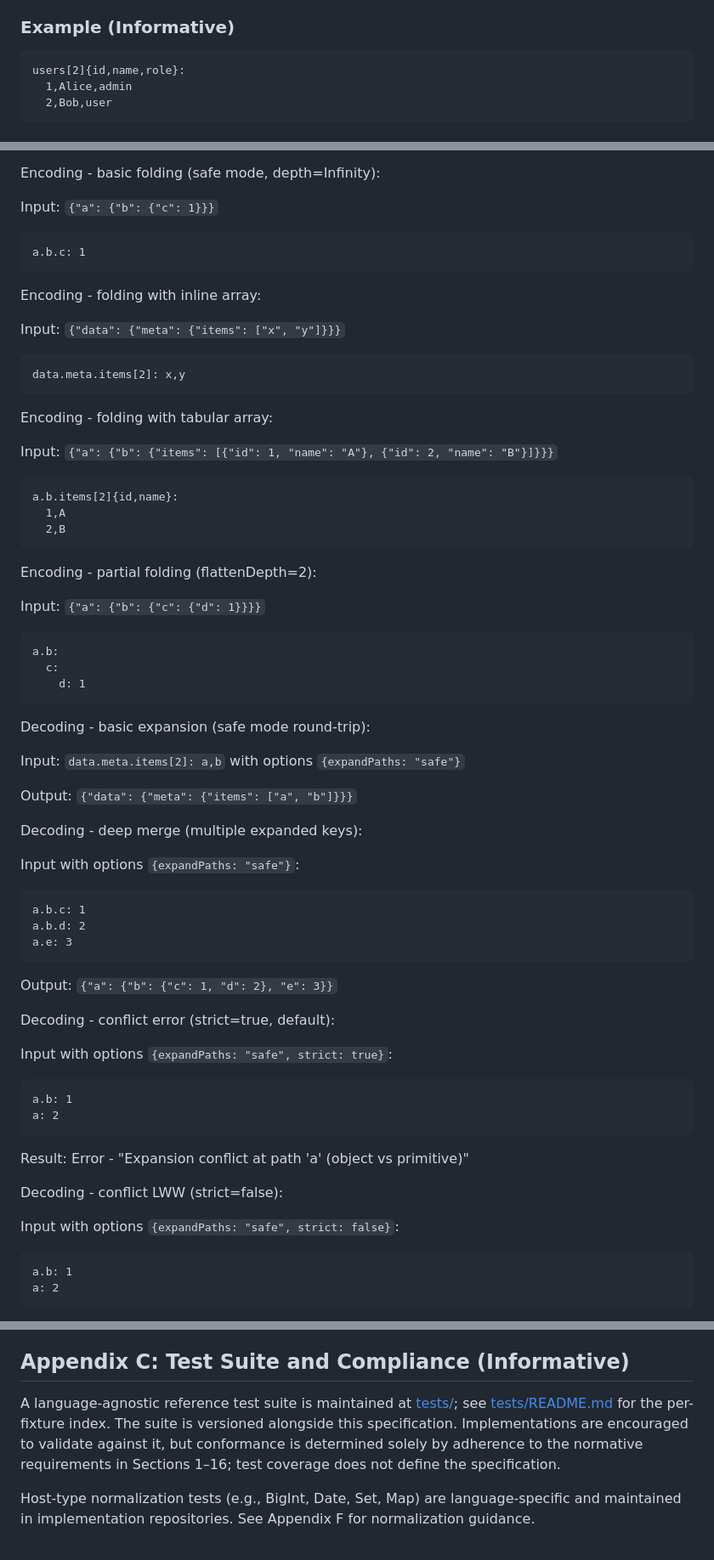
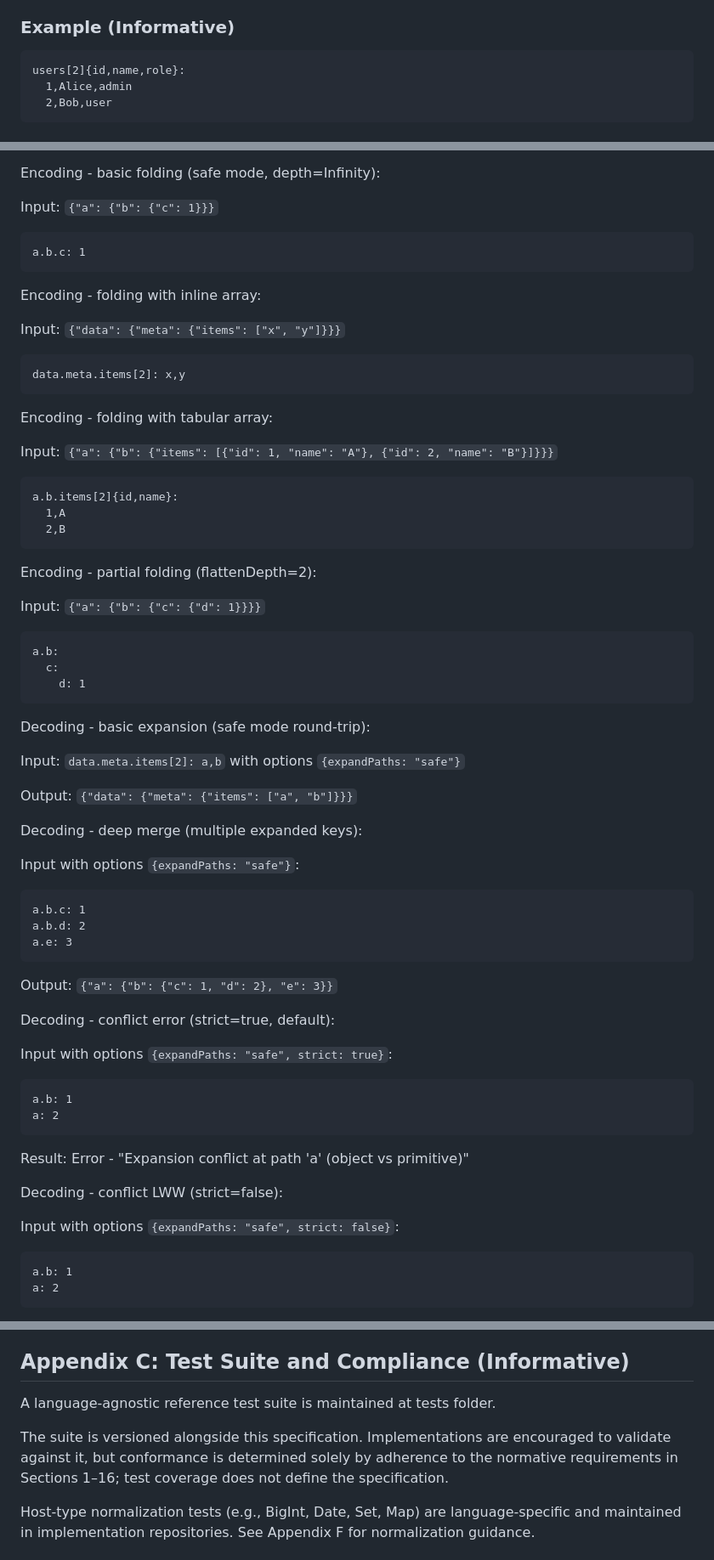
Before and after one commit to loclv/linked-mind, a Markdown page: toon-spec.md, 3 parts joined by grey strips. Shown at 85% size. GitHub-like rendering.

Commit message:
docs: update spec.md for TOON format

````diff
--- a/spec.md
+++ b/toon-spec.md
@@ -131,7 +131,7 @@ Out of scope:
 
 ### Example (Informative)
 
-```
+```text
 users[2]{id,name,role}:
   1,Alice,admin
   2,Bob,user
@@ -957,7 +955,7 @@ Encoding - basic folding (safe mode, depth=Infinity):
 
 Input: `{"a": {"b": {"c": 1}}}`
 
-```
+```text
 a.b.c: 1
 ```
 
@@ -965,7 +963,7 @@ Encoding - folding with inline array:
 
 Input: `{"data": {"meta": {"items": ["x", "y"]}}}`
 
-```
+```text
 data.meta.items[2]: x,y
 ```
 
@@ -973,7 +971,7 @@ Encoding - folding with tabular array:
 
 Input: `{"a": {"b": {"items": [{"id": 1, "name": "A"}, {"id": 2, "name": "B"}]}}}`
 
-```
+```text
 a.b.items[2]{id,name}:
   1,A
   2,B
@@ -983,7 +981,7 @@ Encoding - partial folding (flattenDepth=2):
 
 Input: `{"a": {"b": {"c": {"d": 1}}}}`
 
-```
+```text
 a.b:
   c:
     d: 1
@@ -999,7 +997,7 @@ Decoding - deep merge (multiple expanded keys):
 
 Input with options `{expandPaths: "safe"}`:
 
-```
+```text
 a.b.c: 1
 a.b.d: 2
 a.e: 3
@@ -1011,7 +1009,7 @@ Decoding - conflict error (strict=true, default):
 
 Input with options `{expandPaths: "safe", strict: true}`:
 
-```
+```text
 a.b: 1
 a: 2
 ```
@@ -1022,7 +1020,7 @@ Decoding - conflict LWW (strict=false):
 
 Input with options `{expandPaths: "safe", strict: false}`:
 
-```
+```text
 a.b: 1
 a: 2
 ```
@@ -1091,7 +1089,9 @@ These sketches illustrate structure and common decoding helpers. They are inform
 
 ## Appendix C: Test Suite and Compliance (Informative)
 
-A language-agnostic reference test suite is maintained at [tests/](./tests/); see [tests/README.md](./tests/README.md) for the per-fixture index. The suite is versioned alongside this specification. Implementations are encouraged to validate against it, but conformance is determined solely by adherence to the normative requirements in Sections 1–16; test coverage does not define the specification.
+A language-agnostic reference test suite is maintained at tests folder.
+
+The suite is versioned alongside this specification. Implementations are encouraged to validate against it, but conformance is determined solely by adherence to the normative requirements in Sections 1–16; test coverage does not define the specification.
 
 Host-type normalization tests (e.g., BigInt, Date, Set, Map) are language-specific and maintained in implementation repositories. See Appendix F for normalization guidance.
 
````
Also changed, not shown: other parts of toon-spec.md (+15 -17 lines).
